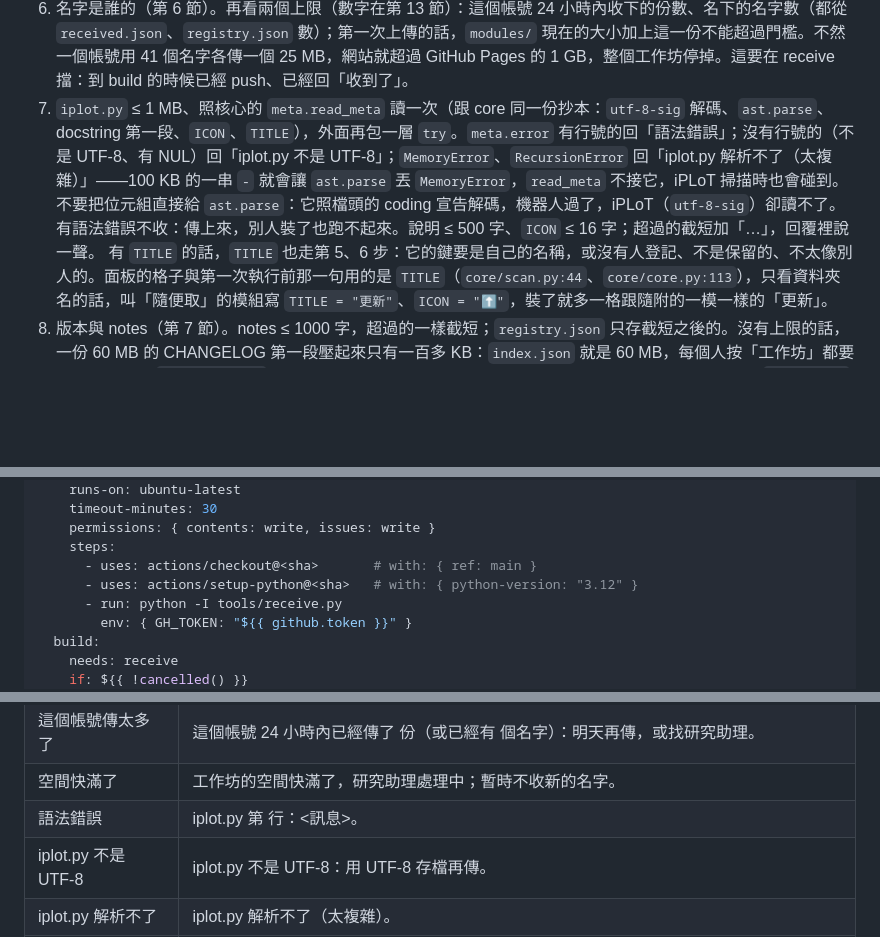
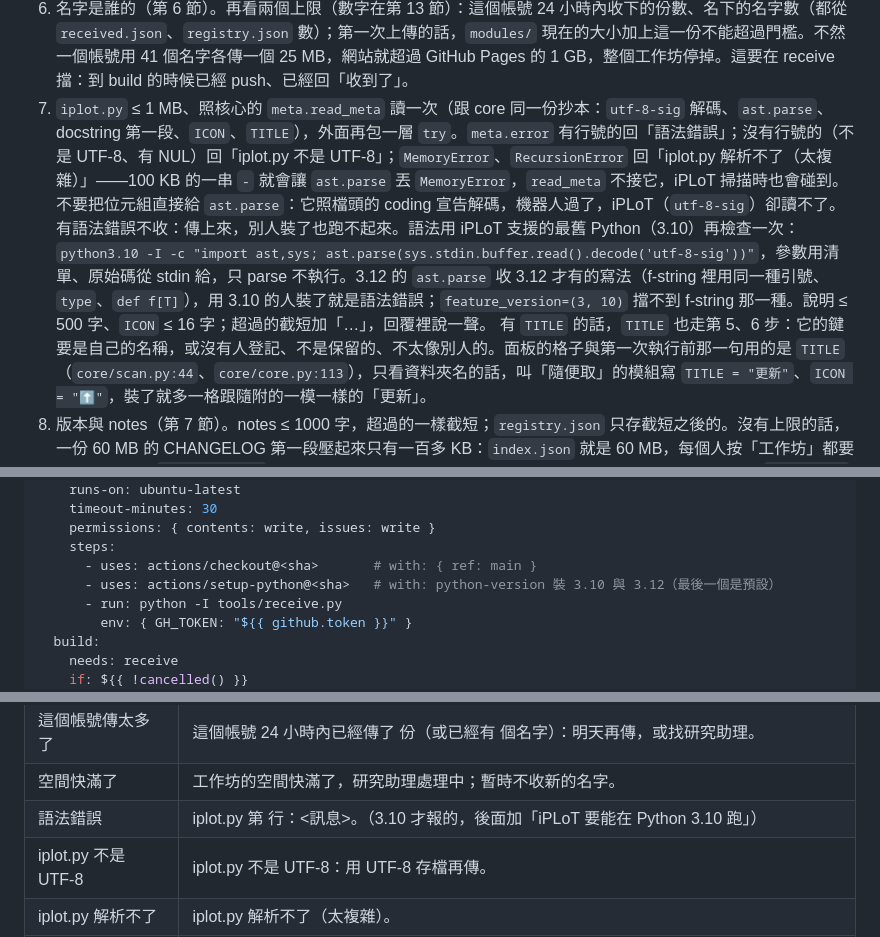
Before and after one commit to william10310406/iplot, a Markdown page: docs/plans/2026-10-19-M7-開放上傳-設計.md, 3 parts joined by grey strips. GitHub-like rendering; blank space fills up the shorter version.

Commit message:
docs: M7 設計——語法用 Python 3.10 再檢查一次（反查 M22）
Co-Authored-By: Claude Opus 5.5 <noreply@anthropic.com>

```diff
--- a/docs/plans/2026-10-19-M7-開放上傳-設計.md
+++ b/docs/plans/2026-10-19-M7-開放上傳-設計.md
@@ -135,7 +135,7 @@ iPLoT 的「更新」 ─────────┘
    - 不能「太像」：拿掉空白、NFKC、casefold 之後，跟 registry 裡別人的、保留的、種子的任何一個一樣，就不收。
    不然「開工」後面加一個零寬空格、「開Ｔｅｒｍｉｎａｌ」、「更新」加全形空白，核心都收、鍵也不同，在用的人的 Mac 上是另一個資料夾，清單上、面板上卻看起來一模一樣（2026-10-19 實驗過十幾種寫法）。
 6. 名字是誰的（第 6 節）。再看兩個上限（數字在第 13 節）：這個帳號 24 小時內收下的份數、名下的名字數（都從 `received.json`、`registry.json` 數）；第一次上傳的話，`modules/` 現在的大小加上這一份不能超過門檻。不然一個帳號用 41 個名字各傳一個 25 MB，網站就超過 GitHub Pages 的 1 GB，整個工作坊停掉。這要在 receive 擋：到 build 的時候已經 push、已經回「收到了」。
-7. `iplot.py` ≤ 1 MB、照核心的 `meta.read_meta` 讀一次（跟 core 同一份抄本：`utf-8-sig` 解碼、`ast.parse`、docstring 第一段、`ICON`、`TITLE`），外面再包一層 `try`。`meta.error` 有行號的回「語法錯誤」；沒有行號的（不是 UTF-8、有 NUL）回「iplot.py 不是 UTF-8」；`MemoryError`、`RecursionError` 回「iplot.py 解析不了（太複雜）」——100 KB 的一串 `-` 就會讓 `ast.parse` 丟 `MemoryError`，`read_meta` 不接它，iPLoT 掃描時也會碰到。不要把位元組直接給 `ast.parse`：它照檔頭的 coding 宣告解碼，機器人過了，iPLoT（`utf-8-sig`）卻讀不了。有語法錯誤不收：傳上來，別人裝了也跑不起來。說明 ≤ 500 字、`ICON` ≤ 16 字；超過的截短加「…」，回覆裡說一聲。
+7. `iplot.py` ≤ 1 MB、照核心的 `meta.read_meta` 讀一次（跟 core 同一份抄本：`utf-8-sig` 解碼、`ast.parse`、docstring 第一段、`ICON`、`TITLE`），外面再包一層 `try`。`meta.error` 有行號的回「語法錯誤」；沒有行號的（不是 UTF-8、有 NUL）回「iplot.py 不是 UTF-8」；`MemoryError`、`RecursionError` 回「iplot.py 解析不了（太複雜）」——100 KB 的一串 `-` 就會讓 `ast.parse` 丟 `MemoryError`，`read_meta` 不接它，iPLoT 掃描時也會碰到。不要把位元組直接給 `ast.parse`：它照檔頭的 coding 宣告解碼，機器人過了，iPLoT（`utf-8-sig`）卻讀不了。有語法錯誤不收：傳上來，別人裝了也跑不起來。語法用 iPLoT 支援的最舊 Python（3.10）再檢查一次：`python3.10 -I -c "import ast,sys; ast.parse(sys.stdin.buffer.read().decode('utf-8-sig'))"`，參數用清單、原始碼從 stdin 給，只 parse 不執行。3.12 的 `ast.parse` 收 3.12 才有的寫法（f-string 裡用同一種引號、`type`、`def f[T]`），用 3.10 的人裝了就是語法錯誤；`feature_version=(3, 10)` 擋不到 f-string 那一種。說明 ≤ 500 字、`ICON` ≤ 16 字；超過的截短加「…」，回覆裡說一聲。
    有 `TITLE` 的話，`TITLE` 也走第 5、6 步：它的鍵要是自己的名稱，或沒有人登記、不是保留的、不太像別人的。面板的格子與第一次執行前那一句用的是 `TITLE`（`core/scan.py:44`、`core/core.py:113`），只看資料夾名的話，叫「隨便取」的模組寫 `TITLE = "更新"`、`ICON = "⬆️"`，裝了就多一格跟隨附的一模一樣的「更新」。
 8. 版本與 notes（第 7 節）。notes ≤ 1000 字，超過的一樣截短；`registry.json` 只存截短之後的。沒有上限的話，一份 60 MB 的 CHANGELOG 第一段壓起來只有一百多 KB：`index.json` 就是 60 MB，每個人按「工作坊」都要下載；兩份讓 `registry.json` 超過 GitHub 的 100 MiB，之後每一次 push 都被拒。build 再擋一次：`index.json` 超過 2 MB 就讓 job 失敗、不部署。
 9. `may_publish(upload)`：這一版一律回「可以」（第 8 節）。
@@ -184,7 +184,7 @@ jobs:
     permissions: { contents: write, issues: write }
     steps:
       - uses: actions/checkout@<sha>       # with: { ref: main }
-      - uses: actions/setup-python@<sha>   # with: { python-version: "3.12" }
+      - uses: actions/setup-python@<sha>   # with: python-version 裝 3.10 與 3.12（最後一個是預設）
       - run: python -I tools/receive.py
         env: { GH_TOKEN: "${{ github.token }}" }
   build:
@@ -329,7 +329,7 @@ jobs:
 | 寫法不同 | 大小寫要跟第一次一樣：這個名字第一次傳的是「<name>」。 |
 | 這個帳號傳太多了 | 這個帳號 24 小時內已經傳了 <N> 份（或已經有 <N> 個名字）：明天再傳，或找研究助理。 |
 | 空間快滿了 | 工作坊的空間快滿了，研究助理處理中；暫時不收新的名字。 |
-| 語法錯誤 | iplot.py 第 <N> 行：<訊息>。 |
+| 語法錯誤 | iplot.py 第 <N> 行：<訊息>。（3.10 才報的，後面加「iPLoT 要能在 Python 3.10 跑」） |
 | iplot.py 不是 UTF-8 | iplot.py 不是 UTF-8：用 UTF-8 存檔再傳。 |
 | iplot.py 解析不了 | iplot.py 解析不了（太複雜）。 |
 | CHANGELOG 讀不出 | 照 `publish.latest` 那幾句（不是 UTF-8、沒有任何一節、版本不是 1.2.0 這種寫法）。 |
```
Also changed, not shown: other parts of docs/plans/2026-10-19-M7-開放上傳-設計.md (+1 -0 lines).
